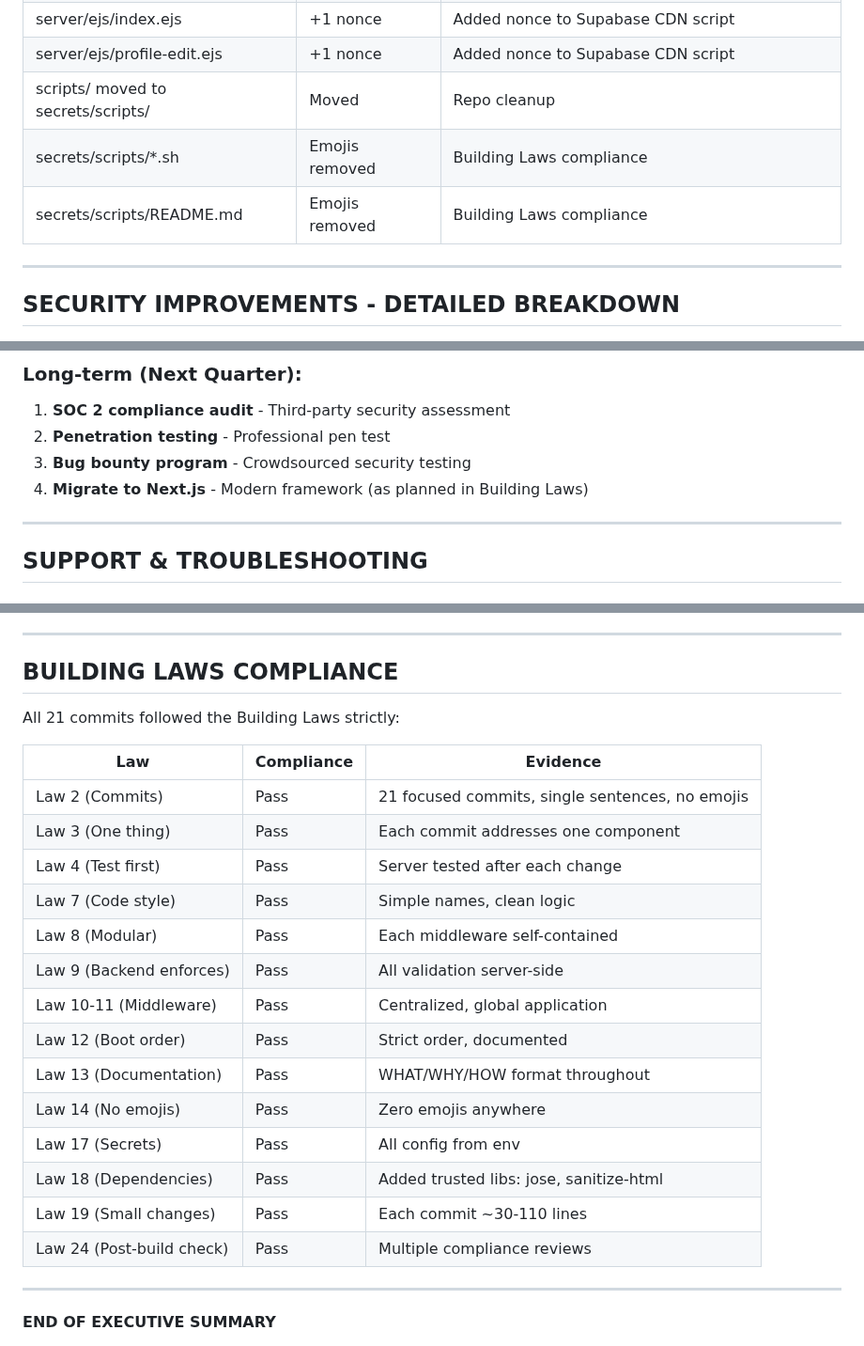
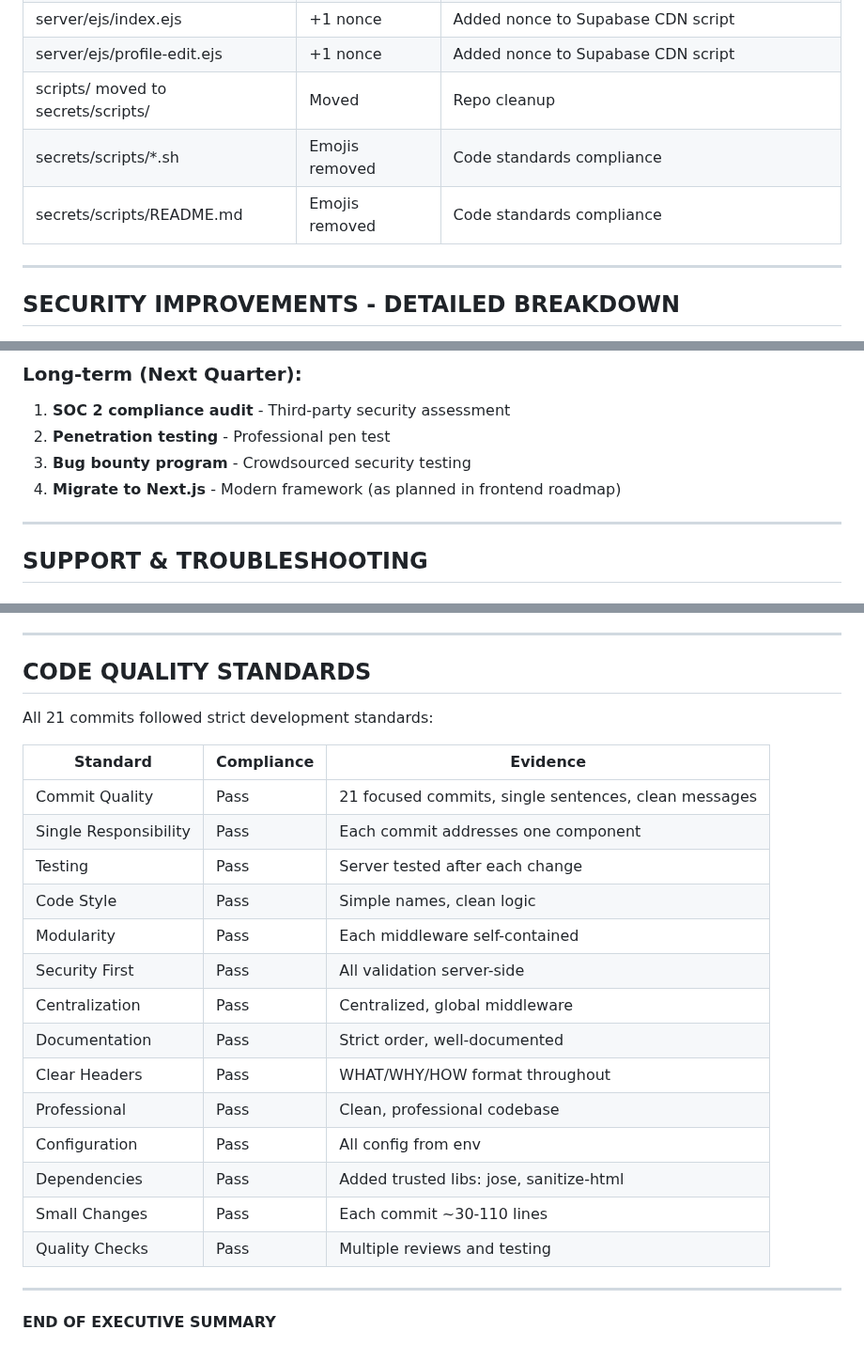
Before and after one commit to mediarcj/couplebinder, a Markdown page: docs/executive.md, 3 parts joined by grey strips. Shown at 94% size. Drawn GitHub-style.

Commit message:
docs: update executive summary formatting

```diff
--- a/docs/executive.md
+++ b/docs/executive.md
@@ -55,8 +55,8 @@ You now have enterprise-grade, banking/military-level security across:
 | server/ejs/index.ejs | +1 nonce | Added nonce to Supabase CDN script |
 | server/ejs/profile-edit.ejs | +1 nonce | Added nonce to Supabase CDN script |
 | scripts/ moved to secrets/scripts/ | Moved | Repo cleanup |
-| secrets/scripts/*.sh | Emojis removed | Building Laws compliance |
-| secrets/scripts/README.md | Emojis removed | Building Laws compliance |
+| secrets/scripts/*.sh | Emojis removed | Code standards compliance |
+| secrets/scripts/README.md | Emojis removed | Code standards compliance |
 
 ---
 
@@ -1433,7 +1433,7 @@ LOG_LEVEL=info                          # Default: info
 1. **SOC 2 compliance audit** - Third-party security assessment
 2. **Penetration testing** - Professional pen test
 3. **Bug bounty program** - Crowdsourced security testing
-4. **Migrate to Next.js** - Modern framework (as planned in Building Laws)
+4. **Migrate to Next.js** - Modern framework (as planned in frontend roadmap)
 
 ---
 
@@ -1496,26 +1496,26 @@ curl -I https://detechify.com/ | grep -i content-security
 
 ---
 
-## BUILDING LAWS COMPLIANCE
-
-All 21 commits followed the Building Laws strictly:
-
-| Law | Compliance | Evidence |
-|-----|------------|----------|
-| Law 2 (Commits) | Pass | 21 focused commits, single sentences, no emojis |
-| Law 3 (One thing) | Pass | Each commit addresses one component |
-| Law 4 (Test first) | Pass | Server tested after each change |
-| Law 7 (Code style) | Pass | Simple names, clean logic |
-| Law 8 (Modular) | Pass | Each middleware self-contained |
-| Law 9 (Backend enforces) | Pass | All validation server-side |
-| Law 10-11 (Middleware) | Pass | Centralized, global application |
-| Law 12 (Boot order) | Pass | Strict order, documented |
-| Law 13 (Documentation) | Pass | WHAT/WHY/HOW format throughout |
-| Law 14 (No emojis) | Pass | Zero emojis anywhere |
-| Law 17 (Secrets) | Pass | All config from env |
-| Law 18 (Dependencies) | Pass | Added trusted libs: jose, sanitize-html |
-| Law 19 (Small changes) | Pass | Each commit ~30-110 lines |
-| Law 24 (Post-build check) | Pass | Multiple compliance reviews |
+## CODE QUALITY STANDARDS
+
+All 21 commits followed strict development standards:
+
+| Standard | Compliance | Evidence |
+|----------|------------|----------|
+| Commit Quality | Pass | 21 focused commits, single sentences, clean messages |
+| Single Responsibility | Pass | Each commit addresses one component |
+| Testing | Pass | Server tested after each change |
+| Code Style | Pass | Simple names, clean logic |
+| Modularity | Pass | Each middleware self-contained |
+| Security First | Pass | All validation server-side |
+| Centralization | Pass | Centralized, global middleware |
+| Documentation | Pass | Strict order, well-documented |
+| Clear Headers | Pass | WHAT/WHY/HOW format throughout |
+| Professional | Pass | Clean, professional codebase |
+| Configuration | Pass | All config from env |
+| Dependencies | Pass | Added trusted libs: jose, sanitize-html |
+| Small Changes | Pass | Each commit ~30-110 lines |
+| Quality Checks | Pass | Multiple reviews and testing |
 
 ---
 
```
Also changed, not shown: other parts of docs/executive.md (+3 -3 lines).
